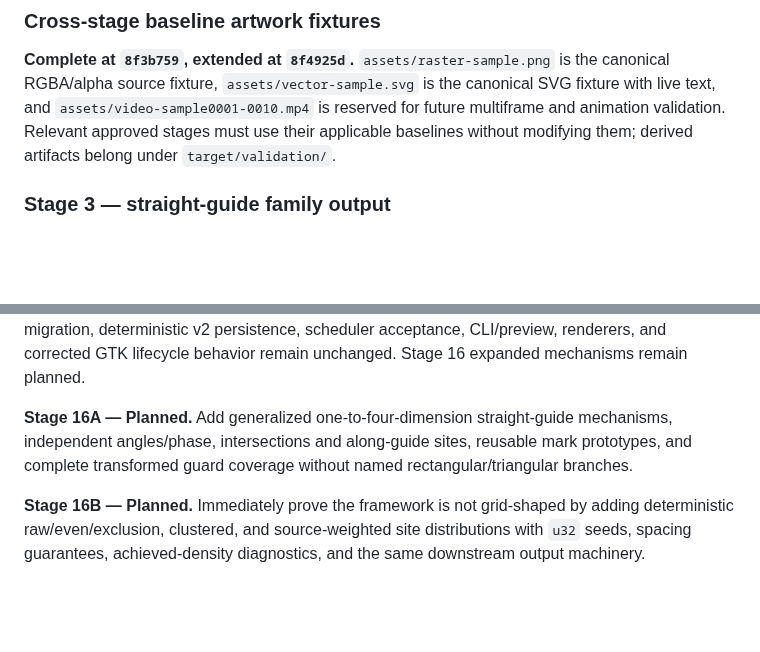
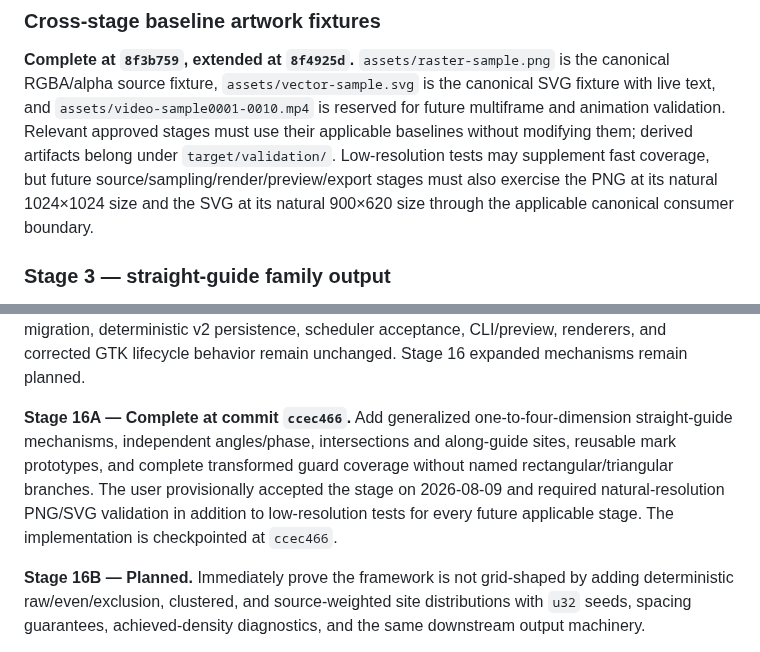
Before and after one commit to ricperry/Toniator, a Markdown page: ProgressTracker.md, 2 parts joined by grey strips. GitHub-like rendering; blank space fills up the shorter version.

```diff
--- a/ProgressTracker.md
+++ b/ProgressTracker.md
@@ -42,7 +42,10 @@ recorded in the Stage 2 checkpoint. Verified summary:
 `assets/video-sample0001-0010.mp4` is reserved for future multiframe and
 animation validation. Relevant approved stages must use their applicable
 baselines without modifying them; derived artifacts belong under
-`target/validation/`.
+`target/validation/`. Low-resolution tests may supplement fast coverage, but
+future source/sampling/render/preview/export stages must also exercise the PNG
+at its natural 1024×1024 size and the SVG at its natural 900×620 size through
+the applicable canonical consumer boundary.
 
 ### Stage 3 — straight-guide family output
 
@@ -228,10 +231,13 @@ migration, deterministic v2 persistence, scheduler acceptance, CLI/preview,
 renderers, and corrected GTK lifecycle behavior remain unchanged. Stage 16
 expanded mechanisms remain planned.
 
-**Stage 16A — Planned.** Add generalized one-to-four-dimension straight-guide
+**Stage 16A — Complete at commit `ccec466`.** Add generalized one-to-four-dimension straight-guide
 mechanisms, independent angles/phase, intersections and along-guide sites,
 reusable mark prototypes, and complete transformed guard coverage without named
-rectangular/triangular branches.
+rectangular/triangular branches. The user provisionally accepted the stage on
+2026-08-09 and required natural-resolution PNG/SVG validation in addition to
+low-resolution tests for every future applicable stage. The implementation is
+checkpointed at `ccec466`.
 
 **Stage 16B — Planned.** Immediately prove the framework is not grid-shaped by
 adding deterministic raw/even/exclusion, clustered, and source-weighted site
```
Also changed, not shown: README.md (+31 -2 lines), docs/GREENFIELD_REWRITE_PLAN.md (+13 -1 lines).
